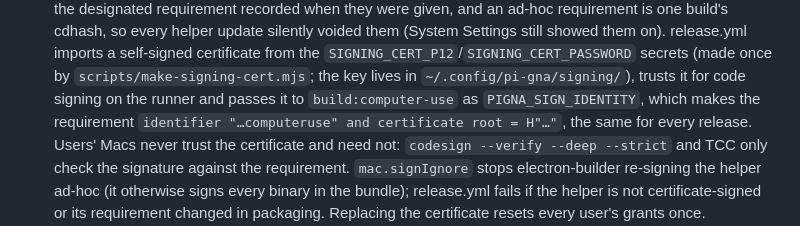
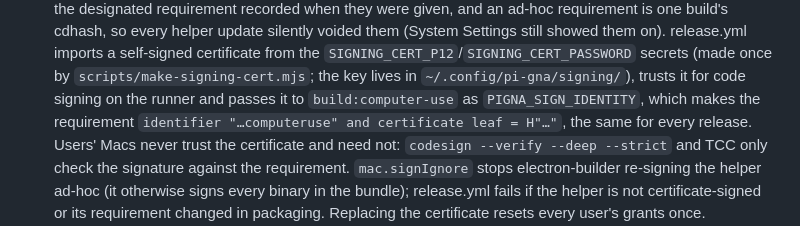
Before and after one commit to manuelcecchetto/pi-gna, a Markdown page: docs/DESIGN.md, the part around the change. Rendered like a GitHub page.

Commit message:
docs: the helper's requirement names the certificate leaf

```diff
--- a/docs/DESIGN.md
+++ b/docs/DESIGN.md
@@ -102,7 +102,7 @@ Info.plist nor the icon. `pnpm dev` and test builds started on Electron directly
   voided them (System Settings still showed them on). release.yml imports a self-signed certificate from the
   `SIGNING_CERT_P12`/`SIGNING_CERT_PASSWORD` secrets (made once by `scripts/make-signing-cert.mjs`; the key lives in
   `~/.config/pi-gna/signing/`), trusts it for code signing on the runner and passes it to `build:computer-use` as
-  `PIGNA_SIGN_IDENTITY`, which makes the requirement `identifier "…computeruse" and certificate root = H"…"`, the
+  `PIGNA_SIGN_IDENTITY`, which makes the requirement `identifier "…computeruse" and certificate leaf = H"…"`, the
   same for every release. Users' Macs never trust the certificate and need not: `codesign --verify --deep --strict`
   and TCC only check the signature against the requirement. `mac.signIgnore` stops electron-builder re-signing the
   helper ad-hoc (it otherwise signs every binary in the bundle); release.yml fails if the helper is not
```
